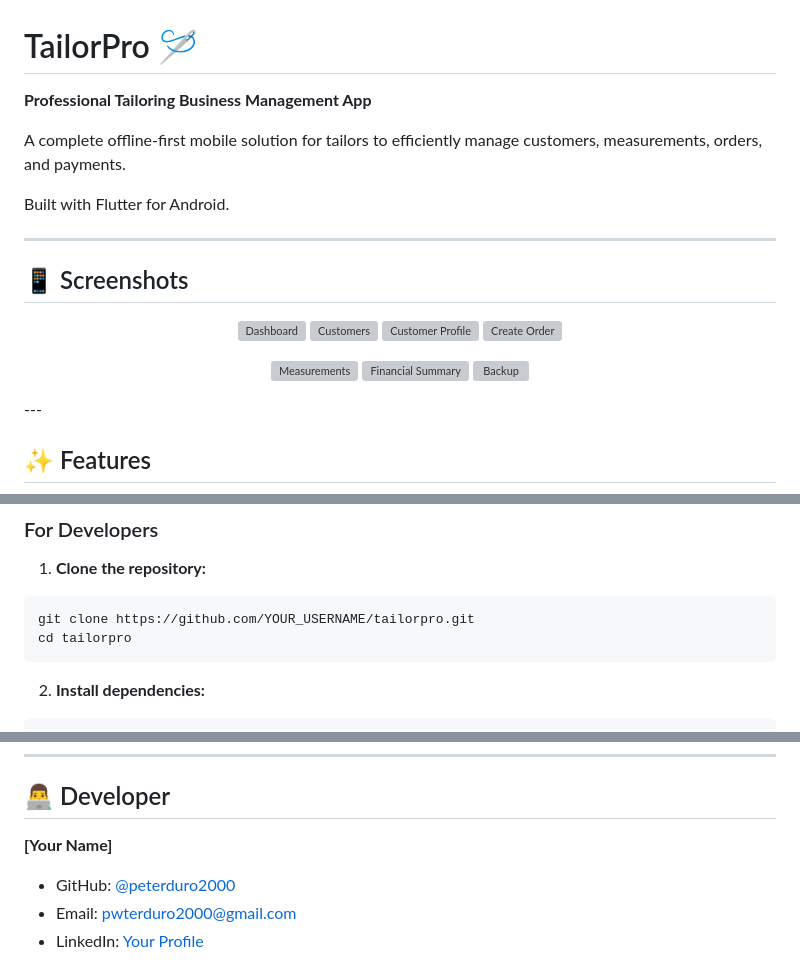
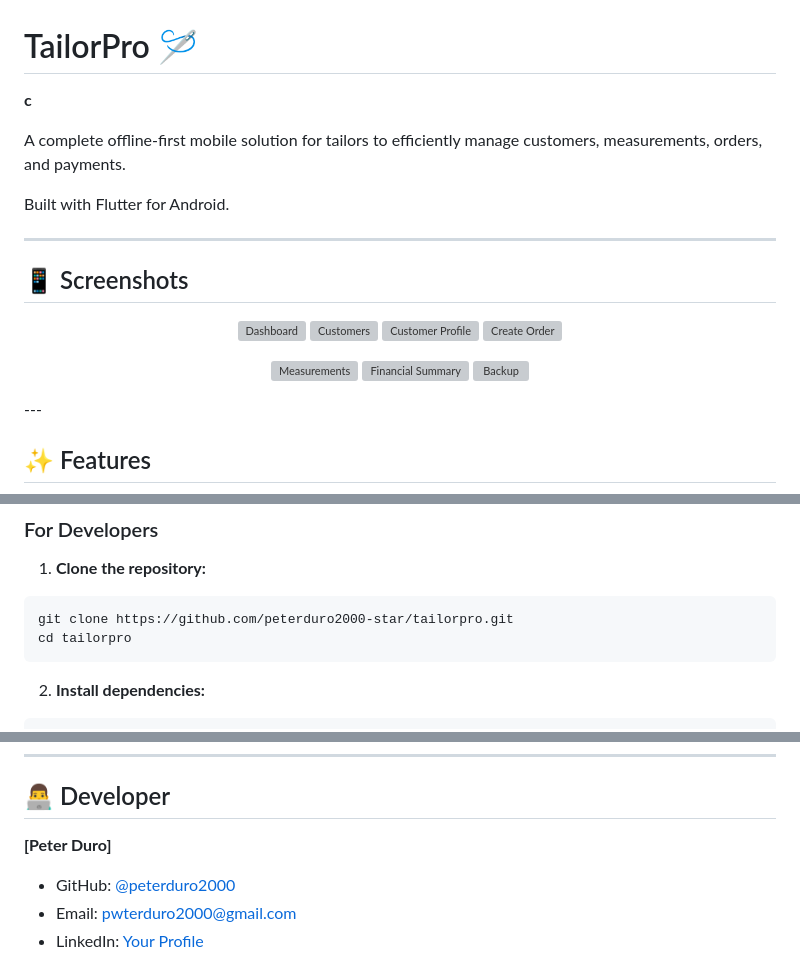
Before and after one commit to peterduro2000-star/tailorpro, a Markdown page: README.md, 3 parts joined by grey strips. GitHub-like rendering; grey boxes are pictures that could not be loaded.

````diff
--- a/README.md
+++ b/README.md
@@ -1,6 +1,6 @@
 # TailorPro 🪡
 
-**Professional Tailoring Business Management App**
+**c**
 
 A complete offline-first mobile solution for tailors to efficiently manage customers, measurements, orders, and payments.
 
@@ -122,7 +122,7 @@ Built with Flutter for Android.
 
 1. **Clone the repository:**
 ```bash
-git clone https://github.com/YOUR_USERNAME/tailorpro.git
+git clone https://github.com/peterduro2000-star/tailorpro.git
 cd tailorpro
 ```
 
@@ -298,7 +298,7 @@ This project is licensed under the MIT License - see the [LICENSE](LICENSE) file
 
 ## 👨‍💻 Developer
 
-**[Your Name]**
+**[Peter Duro]**
 - GitHub: [@peterduro2000](https://github.com/peterduro2000)
 - Email: pwterduro2000@gmail.com
 - LinkedIn: [Your Profile](https://linkedin.com/in/yourprofile)
````
Also changed, not shown: other parts of README.md (+4 -4 lines).
